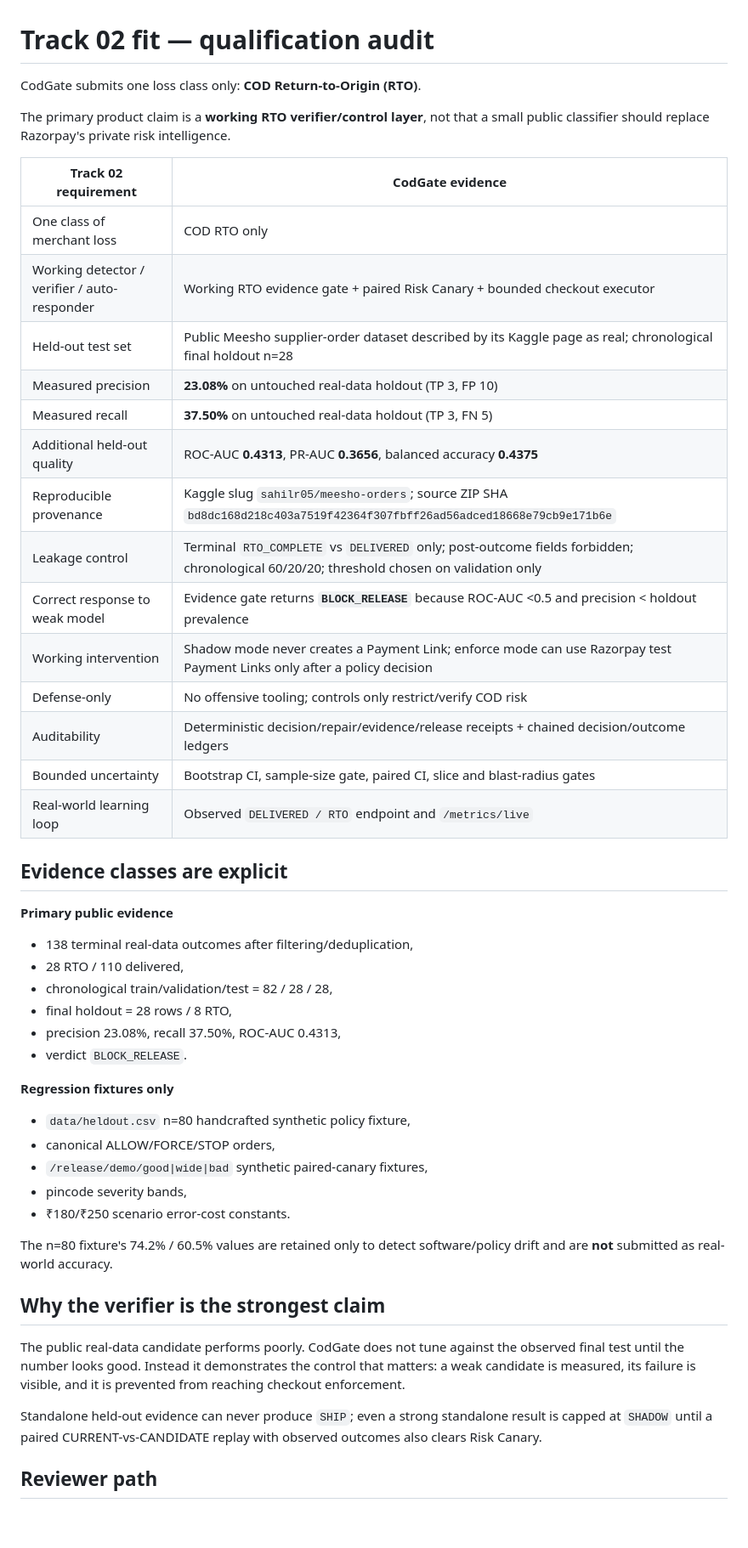
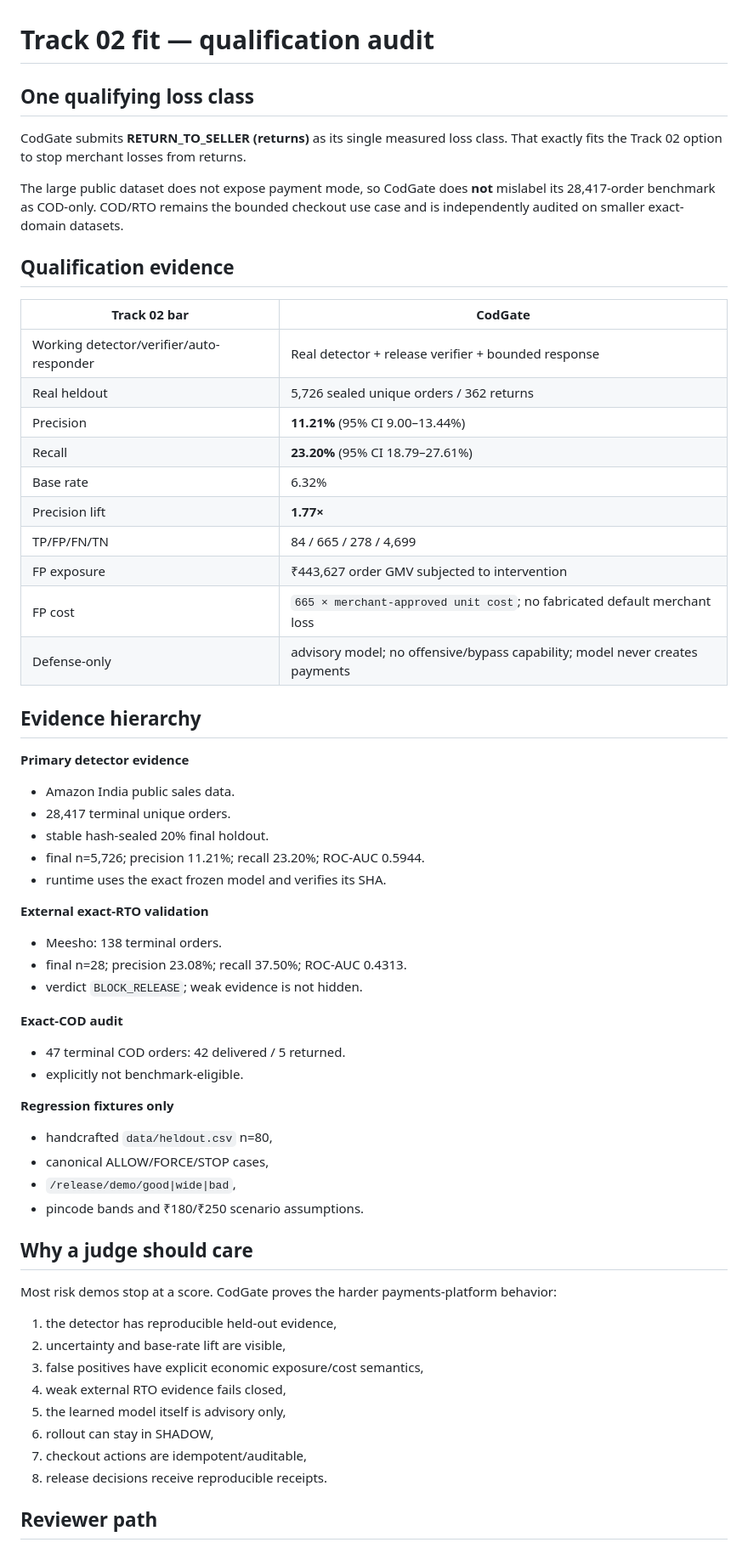
Before and after one commit to Akshu1245/codgate, a Markdown page: docs/TRACK02_FIT.md, the part around one of its changes. Shown at 85% size. GitHub-like rendering; blank space fills up the shorter version.

Commit message:
Align Track 02 fit with sealed return-risk benchmark

```diff
--- a/docs/TRACK02_FIT.md
+++ b/docs/TRACK02_FIT.md
@@ -1,50 +1,62 @@
 # Track 02 fit — qualification audit
 
-CodGate submits one loss class only: **COD Return-to-Origin (RTO)**.
+## One qualifying loss class
 
-The primary product claim is a **working RTO verifier/control layer**, not that a small public classifier should replace Razorpay's private risk intelligence.
+CodGate submits **RETURN_TO_SELLER (returns)** as its single measured loss class. That exactly fits the Track 02 option to stop merchant losses from returns.
 
-| Track 02 requirement | CodGate evidence |
+The large public dataset does not expose payment mode, so CodGate does **not** mislabel its 28,417-order benchmark as COD-only. COD/RTO remains the bounded checkout use case and is independently audited on smaller exact-domain datasets.
+
+## Qualification evidence
+
+| Track 02 bar | CodGate |
 |---|---|
-| One class of merchant loss | COD RTO only |
-| Working detector / verifier / auto-responder | Working RTO evidence gate + paired Risk Canary + bounded checkout executor |
-| Held-out test set | Public Meesho supplier-order dataset described by its Kaggle page as real; chronological final holdout n=28 |
-| Measured precision | **23.08%** on untouched real-data holdout (TP 3, FP 10) |
-| Measured recall | **37.50%** on untouched real-data holdout (TP 3, FN 5) |
-| Additional held-out quality | ROC-AUC **0.4313**, PR-AUC **0.3656**, balanced accuracy **0.4375** |
-| Reproducible provenance | Kaggle slug `sahilr05/meesho-orders`; source ZIP SHA `bd8dc168d218c403a7519f42364f307fbff26ad56adced18668e79cb9e171b6e` |
-| Leakage control | Terminal `RTO_COMPLETE` vs `DELIVERED` only; post-outcome fields forbidden; chronological 60/20/20; threshold chosen on validation only |
-| Correct response to weak model | Evidence gate returns **`BLOCK_RELEASE`** because ROC-AUC <0.5 and precision < holdout prevalence |
-| Working intervention | Shadow mode never creates a Payment Link; enforce mode can use Razorpay test Payment Links only after a policy decision |
-| Defense-only | No offensive tooling; controls only restrict/verify COD risk |
-| Auditability | Deterministic decision/repair/evidence/release receipts + chained decision/outcome ledgers |
-| Bounded uncertainty | Bootstrap CI, sample-size gate, paired CI, slice and blast-radius gates |
-| Real-world learning loop | Observed `DELIVERED / RTO` endpoint and `/metrics/live` |
+| Working detector/verifier/auto-responder | Real detector + release verifier + bounded response |
+| Real heldout | 5,726 sealed unique orders / 362 returns |
+| Precision | **11.21%** (95% CI 9.00–13.44%) |
+| Recall | **23.20%** (95% CI 18.79–27.61%) |
+| Base rate | 6.32% |
+| Precision lift | **1.77×** |
+| TP/FP/FN/TN | 84 / 665 / 278 / 4,699 |
+| FP exposure | ₹443,627 order GMV subjected to intervention |
+| FP cost | `665 × merchant-approved unit cost`; no fabricated default merchant loss |
+| Defense-only | advisory model; no offensive/bypass capability; model never creates payments |
 
-## Evidence classes are explicit
+## Evidence hierarchy
 
-**Primary public evidence**
-- 138 terminal real-data outcomes after filtering/deduplication,
-- 28 RTO / 110 delivered,
-- chronological train/validation/test = 82 / 28 / 28,
-- final holdout = 28 rows / 8 RTO,
-- precision 23.08%, recall 37.50%, ROC-AUC 0.4313,
-- verdict `BLOCK_RELEASE`.
+**Primary detector evidence**
+- Amazon India public sales data.
+- 28,417 terminal unique orders.
+- stable hash-sealed 20% final holdout.
+- final n=5,726; precision 11.21%; recall 23.20%; ROC-AUC 0.5944.
+- runtime uses the exact frozen model and verifies its SHA.
+
+**External exact-RTO validation**
+- Meesho: 138 terminal orders.
+- final n=28; precision 23.08%; recall 37.50%; ROC-AUC 0.4313.
+- verdict `BLOCK_RELEASE`; weak evidence is not hidden.
+
+**Exact-COD audit**
+- 47 terminal COD orders: 42 delivered / 5 returned.
+- explicitly not benchmark-eligible.
 
 **Regression fixtures only**
-- `data/heldout.csv` n=80 handcrafted synthetic policy fixture,
-- canonical ALLOW/FORCE/STOP orders,
-- `/release/demo/good|wide|bad` synthetic paired-canary fixtures,
-- pincode severity bands,
-- ₹180/₹250 scenario error-cost constants.
+- handcrafted `data/heldout.csv` n=80,
+- canonical ALLOW/FORCE/STOP cases,
+- `/release/demo/good|wide|bad`,
+- pincode bands and ₹180/₹250 scenario assumptions.
 
-The n=80 fixture's 74.2% / 60.5% values are retained only to detect software/policy drift and are **not** submitted as real-world accuracy.
+## Why a judge should care
 
-## Why the verifier is the strongest claim
+Most risk demos stop at a score. CodGate proves the harder payments-platform behavior:
 
-The public real-data candidate performs poorly. CodGate does not tune against the observed final test until the number looks good. Instead it demonstrates the control that matters: a weak candidate is measured, its failure is visible, and it is prevented from reaching checkout enforcement.
-
-Standalone held-out evidence can never produce `SHIP`; even a strong standalone result is capped at `SHADOW` until a paired CURRENT-vs-CANDIDATE replay with observed outcomes also clears Risk Canary.
+1. the detector has reproducible held-out evidence,
+2. uncertainty and base-rate lift are visible,
+3. false positives have explicit economic exposure/cost semantics,
+4. weak external RTO evidence fails closed,
+5. the learned model itself is advisory only,
+6. rollout can stay in SHADOW,
+7. checkout actions are idempotent/auditable,
+8. release decisions receive reproducible receipts.
 
 ## Reviewer path
 
```
Also changed, not shown: other parts of docs/TRACK02_FIT.md (+8 -16 lines).
